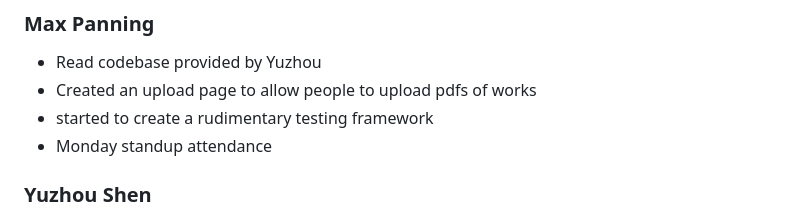
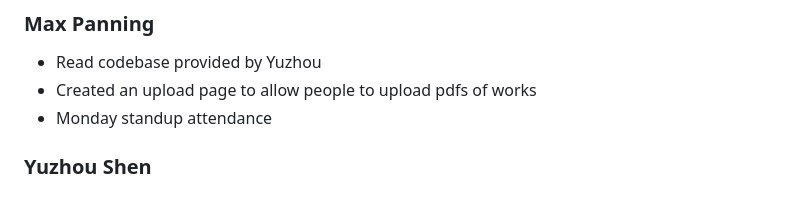
Before and after one commit to EVNII/CSPB-3308-Team-3-Project, a Markdown page: WEEKLY_STATUS.md, the part around the change. GitHub-like rendering.

```diff
--- a/WEEKLY_STATUS.md
+++ b/WEEKLY_STATUS.md
@@ -113,7 +113,6 @@ Trello Screenshot (*REPLACE*):
 
 - Read codebase provided by Yuzhou
 - Created an upload page to allow people to upload pdfs of works
-- started to create a rudimentary testing framework
 - Monday standup attendance
 
 ### Yuzhou Shen
```
